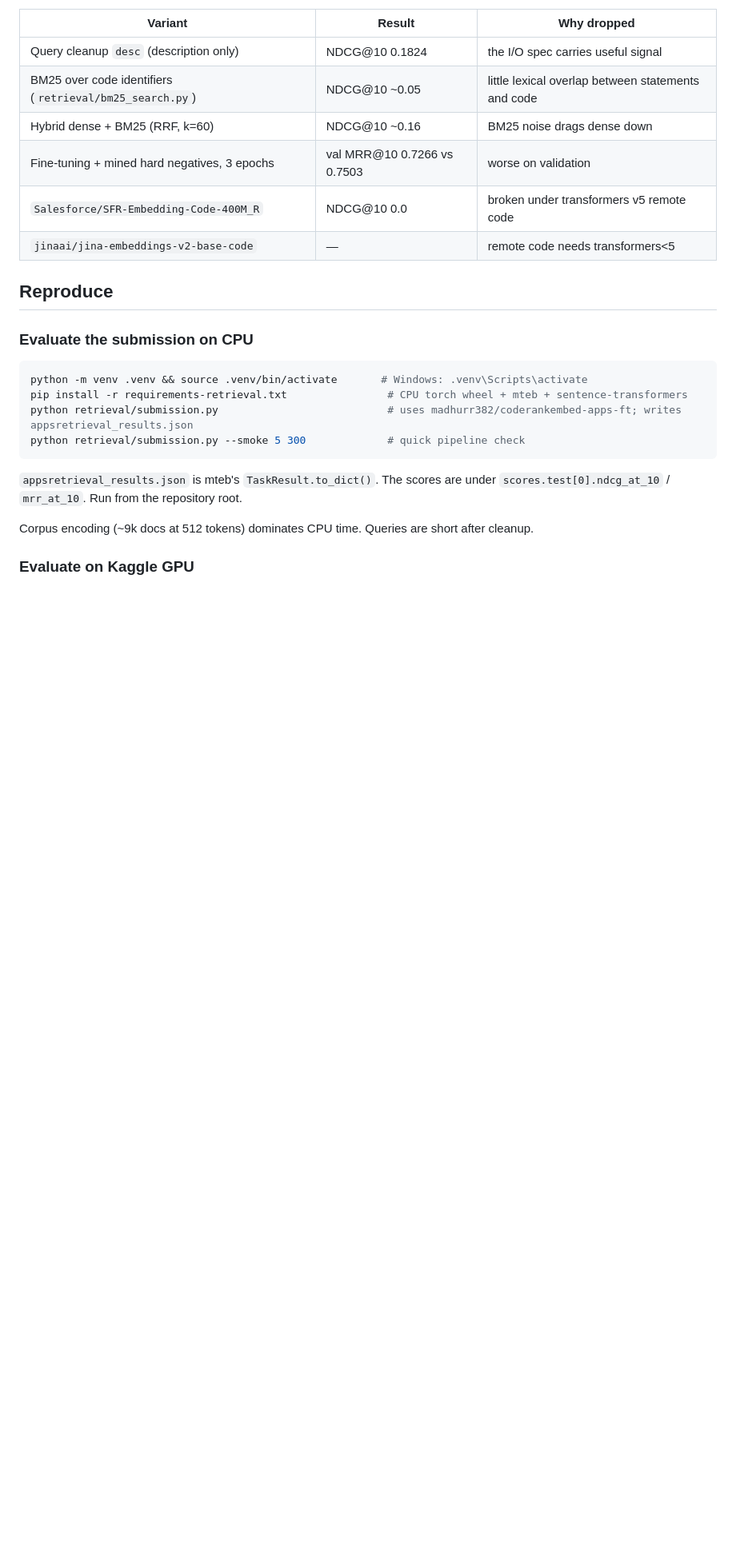
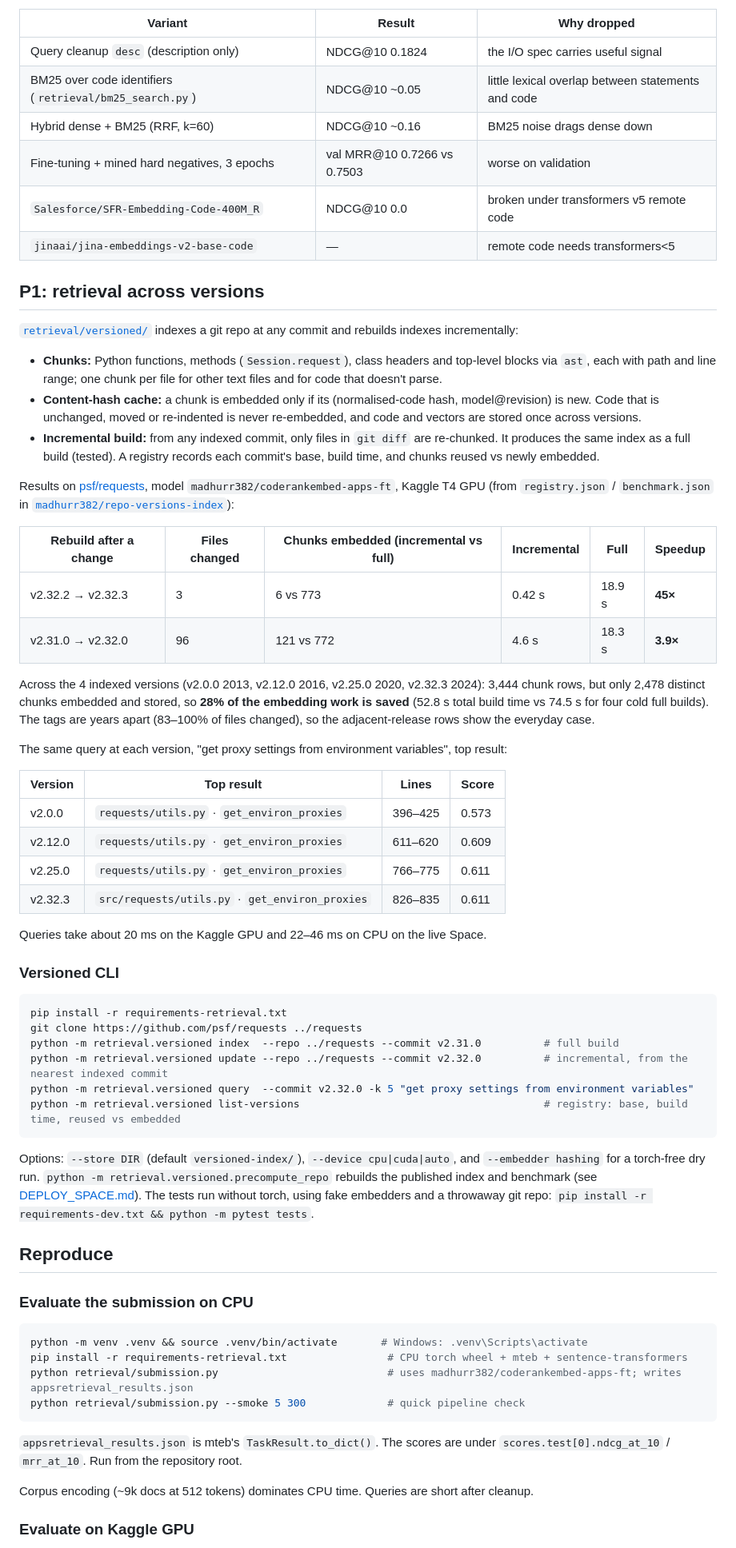
Before and after one commit to madhurgrover-cs/TASIE, a Markdown page: README.md, the part around one of its changes. Shown at 80% size. Drawn GitHub-style; blank space fills up the shorter version.

Commit message:
README: live demo, P1 retrieval-across-versions results, versioned CLI
Adds the Space link, model and both index datasets; a P1 section with the
psf/requests numbers from registry.json/benchmark.json (45x on
v2.32.2->v2.32.3, 3.9x on v2.31.0->v2.32.0, 28% embedding saved over 4
versions, same query across versions); versioned CLI usage. P0 table kept.

Co-Authored-By: Claude Opus 5.5 <noreply@anthropic.com>

````diff
--- a/README.md
+++ b/README.md
@@ -69,6 +79,63 @@ Ablations that did not make it in:
 | Fine-tuning + mined hard negatives, 3 epochs | val MRR@10 0.7266 vs 0.7503 | worse on validation |
 | `Salesforce/SFR-Embedding-Code-400M_R` | NDCG@10 0.0 | broken under transformers v5 remote code |
 | `jinaai/jina-embeddings-v2-base-code` | — | remote code needs transformers<5 |
+
+## P1: retrieval across versions
+
+[`retrieval/versioned/`](retrieval/versioned) indexes a git repo at any commit and rebuilds
+indexes incrementally:
+
+- **Chunks:** Python functions, methods (`Session.request`), class headers and top-level blocks
+  via `ast`, each with path and line range; one chunk per file for other text files and for
+  code that doesn't parse.
+- **Content-hash cache:** a chunk is embedded only if its (normalised-code hash, model@revision)
+  is new. Code that is unchanged, moved or re-indented is never re-embedded, and code and
+  vectors are stored once across versions.
+- **Incremental build:** from any indexed commit, only files in `git diff` are re-chunked. It
+  produces the same index as a full build (tested). A registry records each commit's base,
+  build time, and chunks reused vs newly embedded.
+
+Results on [psf/requests](https://github.com/psf/requests), model `madhurr382/coderankembed-apps-ft`,
+Kaggle T4 GPU (from `registry.json` / `benchmark.json` in
+[`madhurr382/repo-versions-index`](https://huggingface.co/datasets/madhurr382/repo-versions-index)):
+
+| Rebuild after a change | Files changed | Chunks embedded (incremental vs full) | Incremental | Full | Speedup |
+|---|---|---|---|---|---|
+| v2.32.2 → v2.32.3 | 3 | 6 vs 773 | 0.42 s | 18.9 s | **45×** |
+| v2.31.0 → v2.32.0 | 96 | 121 vs 772 | 4.6 s | 18.3 s | **3.9×** |
+
+Across the 4 indexed versions (v2.0.0 2013, v2.12.0 2016, v2.25.0 2020, v2.32.3 2024):
+3,444 chunk rows, but only 2,478 distinct chunks embedded and stored, so **28% of the embedding
+work is saved** (52.8 s total build time vs 74.5 s for four cold full builds). The tags are years
+apart (83–100% of files changed), so the adjacent-release rows show the everyday case.
+
+The same query at each version, "get proxy settings from environment variables", top result:
+
+| Version | Top result | Lines | Score |
+|---|---|---|---|
+| v2.0.0 | `requests/utils.py` · `get_environ_proxies` | 396–425 | 0.573 |
+| v2.12.0 | `requests/utils.py` · `get_environ_proxies` | 611–620 | 0.609 |
+| v2.25.0 | `requests/utils.py` · `get_environ_proxies` | 766–775 | 0.611 |
+| v2.32.3 | `src/requests/utils.py` · `get_environ_proxies` | 826–835 | 0.611 |
+
+Queries take about 20 ms on the Kaggle GPU and 22–46 ms on CPU on the live Space.
+
+### Versioned CLI
+
+```bash
+pip install -r requirements-retrieval.txt
+git clone https://github.com/psf/requests ../requests
+python -m retrieval.versioned index  --repo ../requests --commit v2.31.0          # full build
+python -m retrieval.versioned update --repo ../requests --commit v2.32.0          # incremental, from the nearest indexed commit
+python -m retrieval.versioned query  --commit v2.32.0 -k 5 "get proxy settings from environment variables"
+python -m retrieval.versioned list-versions                                       # registry: base, build time, reused vs embedded
+```
+
+Options: `--store DIR` (default `versioned-index/`), `--device cpu|cuda|auto`, and
+`--embedder hashing` for a torch-free dry run. `python -m retrieval.versioned.precompute_repo`
+rebuilds the published index and benchmark (see [DEPLOY_SPACE.md](DEPLOY_SPACE.md)).
+The tests run without torch, using fake embedders and a throwaway git repo:
+`pip install -r requirements-dev.txt && python -m pytest tests`.
 
 ## Reproduce
 
````
Also changed, not shown: other parts of README.md (+21 -6 lines).
